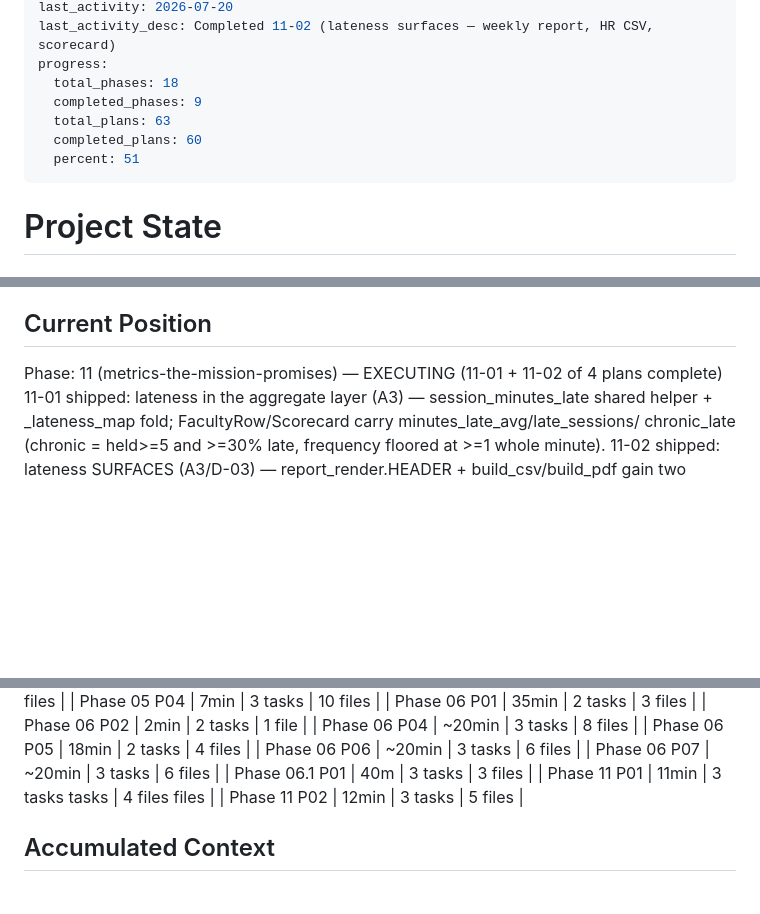
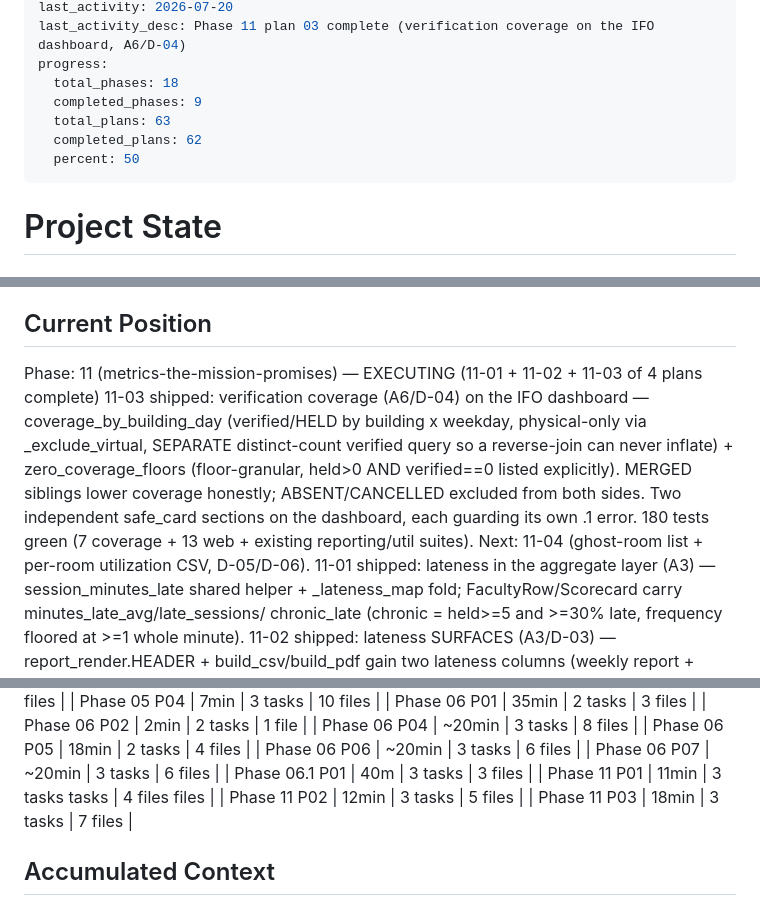
Before and after one commit to Shion-main/fluxtrack-main, a Markdown page: .planning/STATE.md, 3 parts joined by grey strips. GitHub-like rendering; blank space fills up the shorter version.

```diff
--- a/.planning/STATE.md
+++ b/.planning/STATE.md
@@ -10,11 +10,11 @@ last_updated: "2026-07-20T09:00:00.000Z"
 last_activity: 2026-07-20
-last_activity_desc: Completed 11-02 (lateness surfaces — weekly report, HR CSV, scorecard)
+last_activity_desc: Phase 11 plan 03 complete (verification coverage on the IFO dashboard, A6/D-04)
 progress:
   total_phases: 18
   completed_phases: 9
   total_plans: 63
-  completed_plans: 60
-  percent: 51
+  completed_plans: 62
+  percent: 50
 ---
 
 # Project State
@@ -28,7 +28,14 @@ See: .planning/PROJECT.md (updated 2026-07-02)
 
 ## Current Position
 
-Phase: 11 (metrics-the-mission-promises) — EXECUTING (11-01 + 11-02 of 4 plans complete)
+Phase: 11 (metrics-the-mission-promises) — EXECUTING (11-01 + 11-02 + 11-03 of 4 plans complete)
+11-03 shipped: verification coverage (A6/D-04) on the IFO dashboard — coverage_by_building_day
+(verified/HELD by building x weekday, physical-only via _exclude_virtual, SEPARATE distinct-count
+verified query so a reverse-join can never inflate) + zero_coverage_floors (floor-granular, held>0
+AND verified==0 listed explicitly). MERGED siblings lower coverage honestly; ABSENT/CANCELLED
+excluded from both sides. Two independent safe_card sections on the dashboard, each guarding its own
+.1 error. 180 tests green (7 coverage + 13 web + existing reporting/util suites). Next: 11-04
+(ghost-room list + per-room utilization CSV, D-05/D-06).
 11-01 shipped: lateness in the aggregate layer (A3) — session_minutes_late shared
 helper + _lateness_map fold; FacultyRow/Scorecard carry minutes_late_avg/late_sessions/
 chronic_late (chronic = held>=5 and >=30% late, frequency floored at >=1 whole minute).
@@ -131,6 +138,7 @@ Phase 07 and remain out of scope.
 | Phase 06.1 P01 | 40m | 3 tasks | 3 files |
 | Phase 11 P01 | 11min | 3 tasks tasks | 4 files files |
 | Phase 11 P02 | 12min | 3 tasks | 5 files |
+| Phase 11 P03 | 18min | 3 tasks | 7 files |
 
 ## Accumulated Context
 
```
Also changed, not shown: other parts of .planning/STATE.md (+3 -2 lines), .planning/ROADMAP.md (+3 -3 lines), 1 other file.
